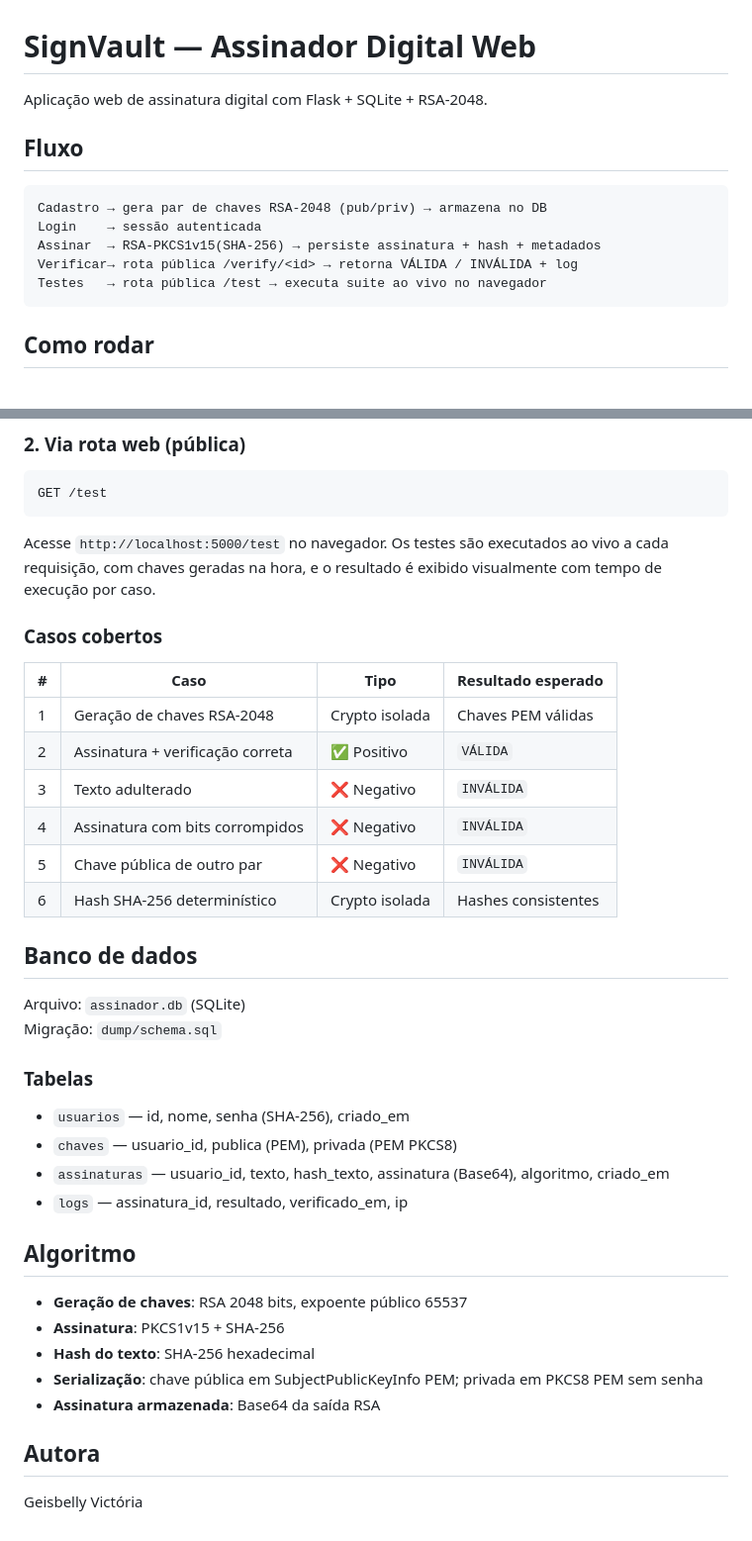
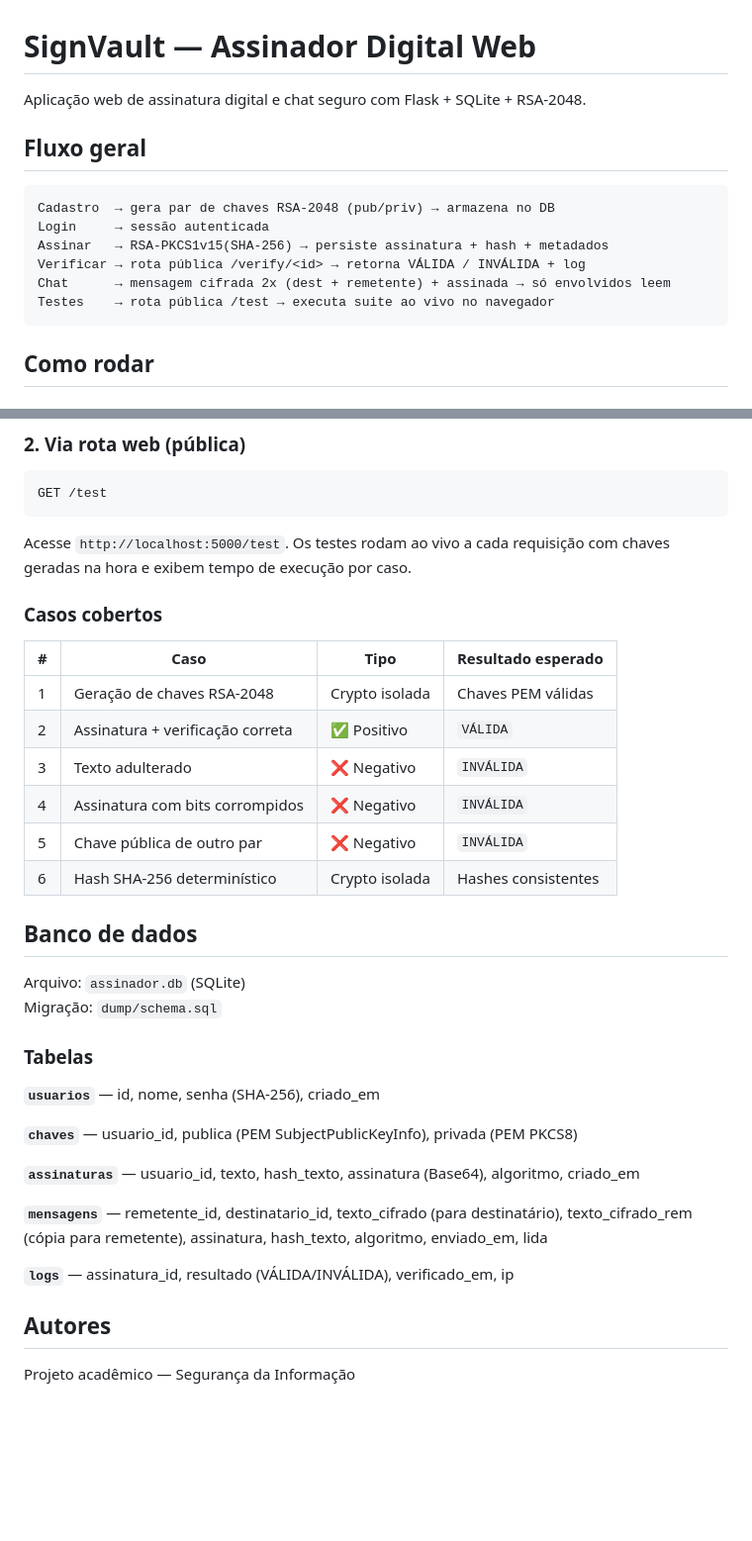
Before and after one commit to Geisbelly/AsymmetricSignaturePlatform, a Markdown page: README.md, 2 parts joined by grey strips. Shown at 99% size. GitHub-like rendering; blank space fills up the shorter version.

````diff
--- a/README.md
+++ b/README.md
@@ -1,15 +1,16 @@
 # SignVault — Assinador Digital Web
 
-Aplicação web de assinatura digital com Flask + SQLite + RSA-2048.
+Aplicação web de assinatura digital e chat seguro com Flask + SQLite + RSA-2048.
 
-## Fluxo
+## Fluxo geral
 
 ```
-Cadastro → gera par de chaves RSA-2048 (pub/priv) → armazena no DB
-Login    → sessão autenticada
-Assinar  → RSA-PKCS1v15(SHA-256) → persiste assinatura + hash + metadados
-Verificar→ rota pública /verify/<id> → retorna VÁLIDA / INVÁLIDA + log
-Testes   → rota pública /test → executa suite ao vivo no navegador
+Cadastro  → gera par de chaves RSA-2048 (pub/priv) → armazena no DB
+Login     → sessão autenticada
+Assinar   → RSA-PKCS1v15(SHA-256) → persiste assinatura + hash + metadados
+Verificar → rota pública /verify/<id> → retorna VÁLIDA / INVÁLIDA + log
+Chat      → mensagem cifrada 2x (dest + remetente) + assinada → só envolvidos leem
+Testes    → rota pública /test → executa suite ao vivo no navegador
 ```
 
 ## Como rodar
@@ -107,18 +175,19 @@ python tests.py
 GET /test
 ```
 
-Acesse `http://localhost:5000/test` no navegador. Os testes são executados ao vivo a cada requisição, com chaves geradas na hora, e o resultado é exibido visualmente com tempo de execução por caso.
+Acesse `http://localhost:5000/test`. Os testes rodam ao vivo a cada requisição
+com chaves geradas na hora e exibem tempo de execução por caso.
 
 ### Casos cobertos
 
-| # | Caso | Tipo | Resultado esperado |
-|---|------|------|--------------------|
-| 1 | Geração de chaves RSA-2048 | Crypto isolada | Chaves PEM válidas |
-| 2 | Assinatura + verificação correta | ✅ Positivo | `VÁLIDA` |
-| 3 | Texto adulterado | ❌ Negativo | `INVÁLIDA` |
-| 4 | Assinatura com bits corrompidos | ❌ Negativo | `INVÁLIDA` |
-| 5 | Chave pública de outro par | ❌ Negativo | `INVÁLIDA` |
-| 6 | Hash SHA-256 determinístico | Crypto isolada | Hashes consistentes |
+| # | Caso                             | Tipo           | Resultado esperado  |
+|---|----------------------------------|----------------|---------------------|
+| 1 | Geração de chaves RSA-2048       | Crypto isolada | Chaves PEM válidas  |
+| 2 | Assinatura + verificação correta | ✅ Positivo    | `VÁLIDA`            |
+| 3 | Texto adulterado                 | ❌ Negativo    | `INVÁLIDA`          |
+| 4 | Assinatura com bits corrompidos  | ❌ Negativo    | `INVÁLIDA`          |
+| 5 | Chave pública de outro par       | ❌ Negativo    | `INVÁLIDA`          |
+| 6 | Hash SHA-256 determinístico      | Crypto isolada | Hashes consistentes |
 
 ## Banco de dados
 
@@ -127,19 +196,17 @@ Migração: `dump/schema.sql`
 
 ### Tabelas
 
-- `usuarios` — id, nome, senha (SHA-256), criado_em
-- `chaves` — usuario_id, publica (PEM), privada (PEM PKCS8)
-- `assinaturas` — usuario_id, texto, hash_texto, assinatura (Base64), algoritmo, criado_em
-- `logs` — assinatura_id, resultado, verificado_em, ip
+**`usuarios`** — id, nome, senha (SHA-256), criado_em
 
-## Algoritmo
+**`chaves`** — usuario_id, publica (PEM SubjectPublicKeyInfo), privada (PEM PKCS8)
 
-- **Geração de chaves**: RSA 2048 bits, expoente público 65537
-- **Assinatura**: PKCS1v15 + SHA-256
-- **Hash do texto**: SHA-256 hexadecimal
-- **Serialização**: chave pública em SubjectPublicKeyInfo PEM; privada em PKCS8 PEM sem senha
-- **Assinatura armazenada**: Base64 da saída RSA
+**`assinaturas`** — usuario_id, texto, hash_texto, assinatura (Base64), algoritmo, criado_em
 
-## Autora
+**`mensagens`** — remetente_id, destinatario_id, texto_cifrado (para destinatário),
+texto_cifrado_rem (cópia para remetente), assinatura, hash_texto, algoritmo, enviado_em, lida
 
-Geisbelly Victória
+**`logs`** — assinatura_id, resultado (VÁLIDA/INVÁLIDA), verificado_em, ip
+
+## Autores
+
+Projeto acadêmico — Segurança da Informação
````
Also changed, not shown: other parts of README.md (+81 -14 lines).
